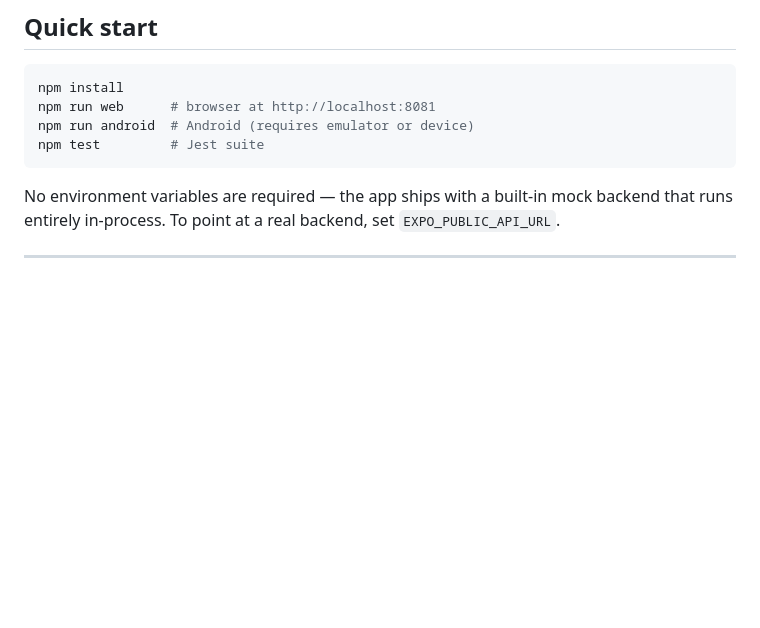
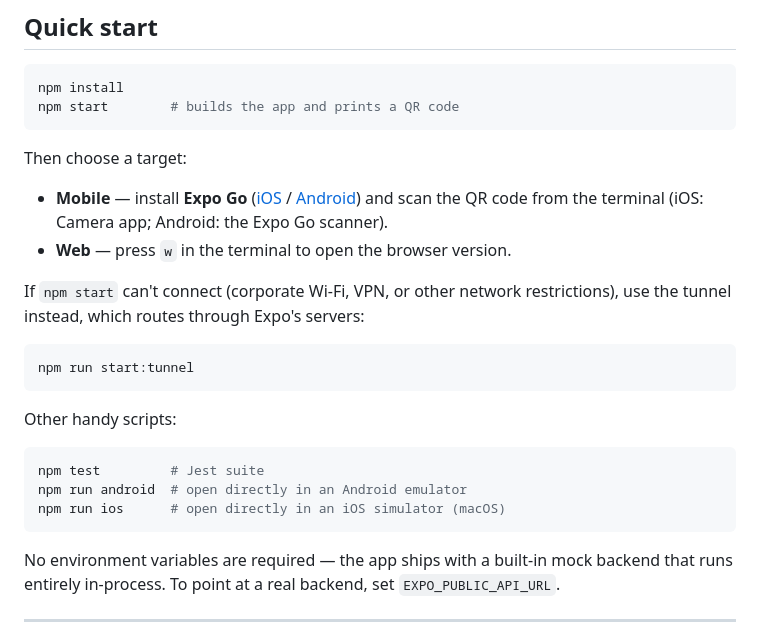
Before and after one commit to ccrash/Smart-Wallet, a Markdown page: README.md, the part around the change. GitHub-like rendering; blank space fills up the shorter version.

````diff
--- a/README.md
+++ b/README.md
@@ -10,9 +10,29 @@ from a single codebase.
 
 ```bash
 npm install
-npm run web      # browser at http://localhost:8081
-npm run android  # Android (requires emulator or device)
+npm start        # builds the app and prints a QR code
+```
+
+Then choose a target:
+
+- **Mobile** — install **Expo Go** ([iOS](https://apps.apple.com/app/expo-go/id982107779) /
+  [Android](https://play.google.com/store/apps/details?id=host.exp.exponent)) and scan the QR
+  code from the terminal (iOS: Camera app; Android: the Expo Go scanner).
+- **Web** — press `w` in the terminal to open the browser version.
+
+If `npm start` can't connect (corporate Wi‑Fi, VPN, or other network restrictions), use the
+tunnel instead, which routes through Expo's servers:
+
+```bash
+npm run start:tunnel
+```
+
+Other handy scripts:
+
+```bash
 npm test         # Jest suite
+npm run android  # open directly in an Android emulator
+npm run ios      # open directly in an iOS simulator (macOS)
 ```
 
 No environment variables are required — the app ships with a built-in mock backend that
````
